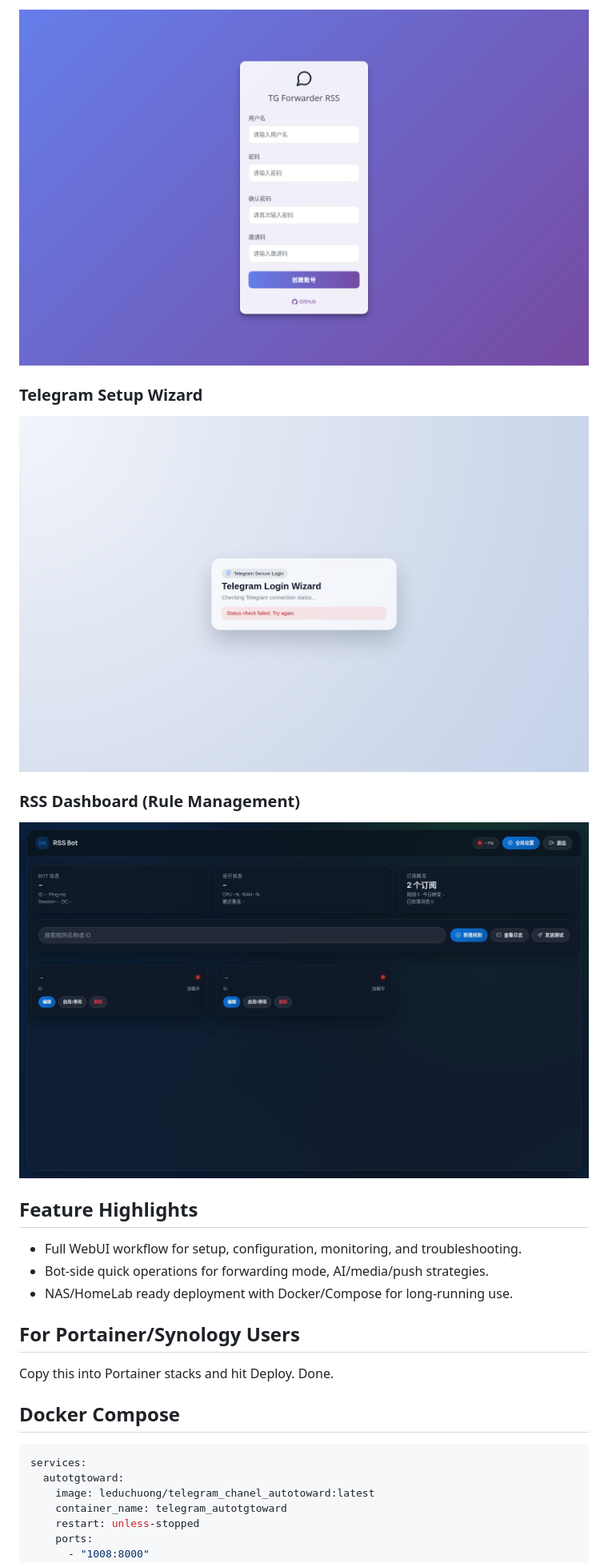
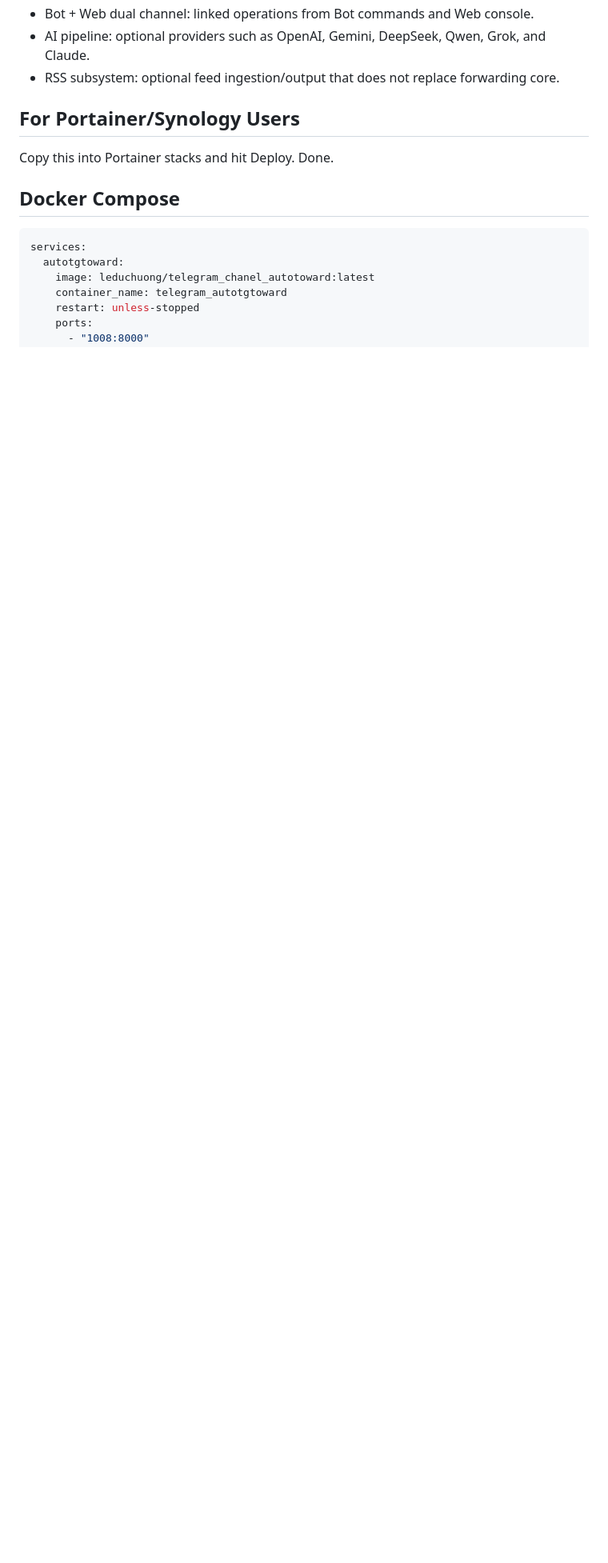
Before and after one commit to leduchuong48-byte/telegram_autotgtoward, a Markdown page: README_en.md, the part around one of its changes. Shown at 80% size. Rendered like a GitHub page; blank space fills up the shorter version.

```diff
--- a/README_en.md
+++ b/README_en.md
@@ -37,18 +53,6 @@ Telegram AutoTG Toward is a WebUI-first Telegram forwarding and RSS operations p
-![WebUI Register](https://raw.githubusercontent.com/leduchuong48-byte/telegram_autotgtoward/main/images/ui_real/ui_register_real.png)
-
-### Telegram Setup Wizard
-
-![Setup Wizard](https://raw.githubusercontent.com/leduchuong48-byte/telegram_autotgtoward/main/images/ui_real/ui_setup_wizard_real.png)
-
-### RSS Dashboard (Rule Management)
-
-![RSS Dashboard](https://raw.githubusercontent.com/leduchuong48-byte/telegram_autotgtoward/main/images/ui_real/ui_dashboard_real.png)
-
-## Feature Highlights
-
-- Full WebUI workflow for setup, configuration, monitoring, and troubleshooting.
-- Bot-side quick operations for forwarding mode, AI/media/push strategies.
-- NAS/HomeLab ready deployment with Docker/Compose for long-running use.
+- Bot + Web dual channel: linked operations from Bot commands and Web console.
+- AI pipeline: optional providers such as OpenAI, Gemini, DeepSeek, Qwen, Grok, and Claude.
+- RSS subsystem: optional feed ingestion/output that does not replace forwarding core.
 
 ## For Portainer/Synology Users
 
```
Also changed, not shown: other parts of README_en.md (+39 -23 lines), README.md (+37 -33 lines), images/ui_real/ui_bot_web_linkage_real.png (added), images/ui_real/ui_new_rule_forward_real.png (added), 1 other file.
